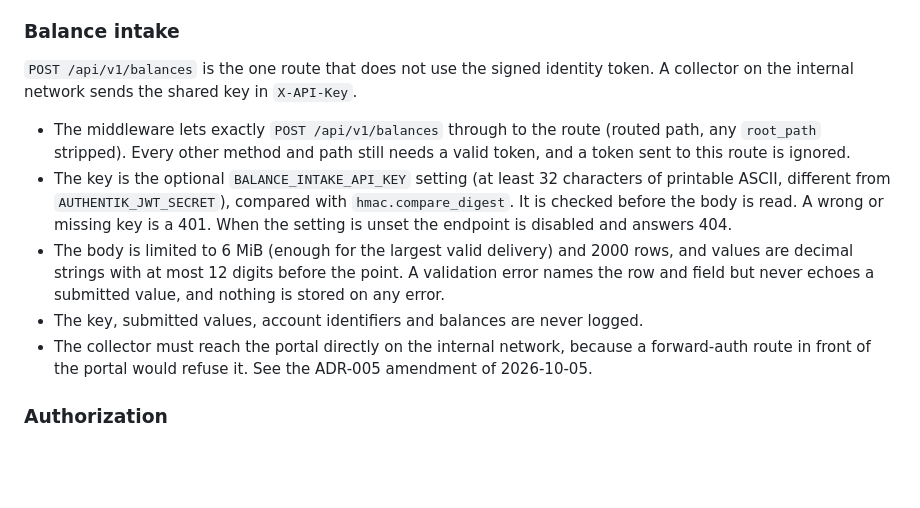
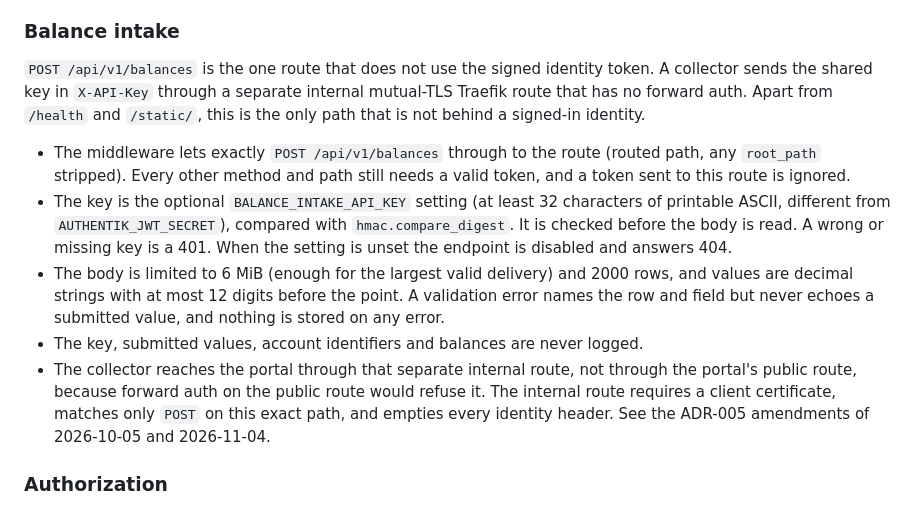
Before and after one commit to ByronWilliamsCPA/family-office-portal, a Markdown page: docs/planning/tech-spec.md, the part around the change. Drawn GitHub-style; blank space fills up the shorter version.

Commit message:
docs(tech-spec): describe the balance intake transport accurately (#85)
The tech spec said the collector reaches the portal directly on the
internal network. The collector posts through a separate internal
mutual-TLS Traefik route with no forward auth, which accepts only POST on
the exact intake path. Apart from /health and /static/, that route is the
only path not behind a signed-in identity. Match the ADR-005 amendment of
2026-11-04.

Co-authored-by: Claude Sonnet 4.6 <noreply@anthropic.com>

```diff
--- a/docs/planning/tech-spec.md
+++ b/docs/planning/tech-spec.md
@@ -348,7 +348,9 @@ contract item 13 and the ADR-005 amendment of 2026-09-29).
 ### Balance intake
 
 `POST /api/v1/balances` is the one route that does not use the signed identity
-token. A collector on the internal network sends the shared key in `X-API-Key`.
+token. A collector sends the shared key in `X-API-Key` through a separate
+internal mutual-TLS Traefik route that has no forward auth. Apart from `/health`
+and `/static/`, this is the only path that is not behind a signed-in identity.
 
 - The middleware lets exactly `POST /api/v1/balances` through to the route
   (routed path, any `root_path` stripped). Every other method and path still
@@ -364,9 +366,11 @@ token. A collector on the internal network sends the shared key in `X-API-Key`.
   and field but never echoes a submitted value, and nothing is stored on any
   error.
 - The key, submitted values, account identifiers and balances are never logged.
-- The collector must reach the portal directly on the internal network, because
-  a forward-auth route in front of the portal would refuse it. See the ADR-005
-  amendment of 2026-10-05.
+- The collector reaches the portal through that separate internal route, not
+  through the portal's public route, because forward auth on the public route
+  would refuse it. The internal route requires a client certificate, matches
+  only `POST` on this exact path, and empties every identity header. See the
+  ADR-005 amendments of 2026-10-05 and 2026-11-04.
 
 ### Authorization
 
```
